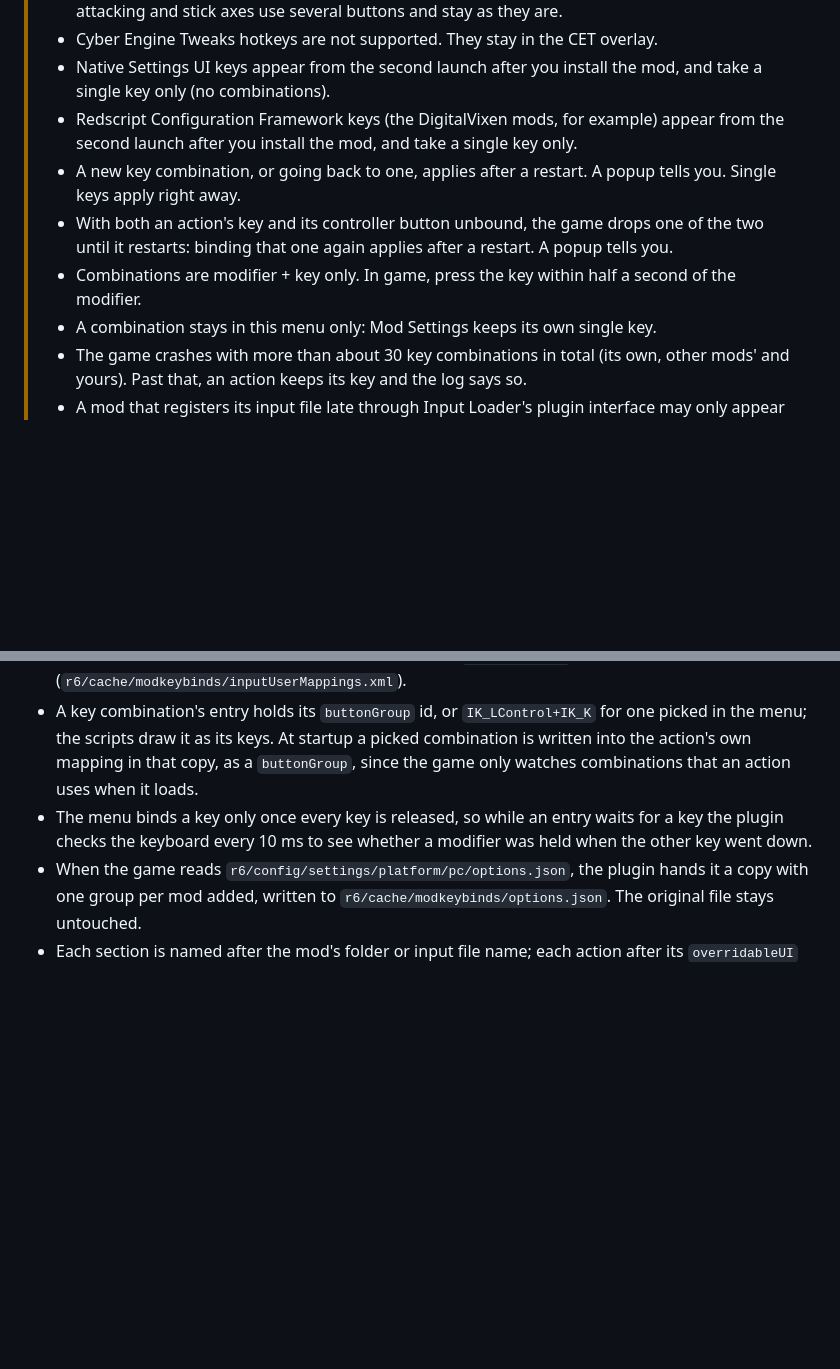
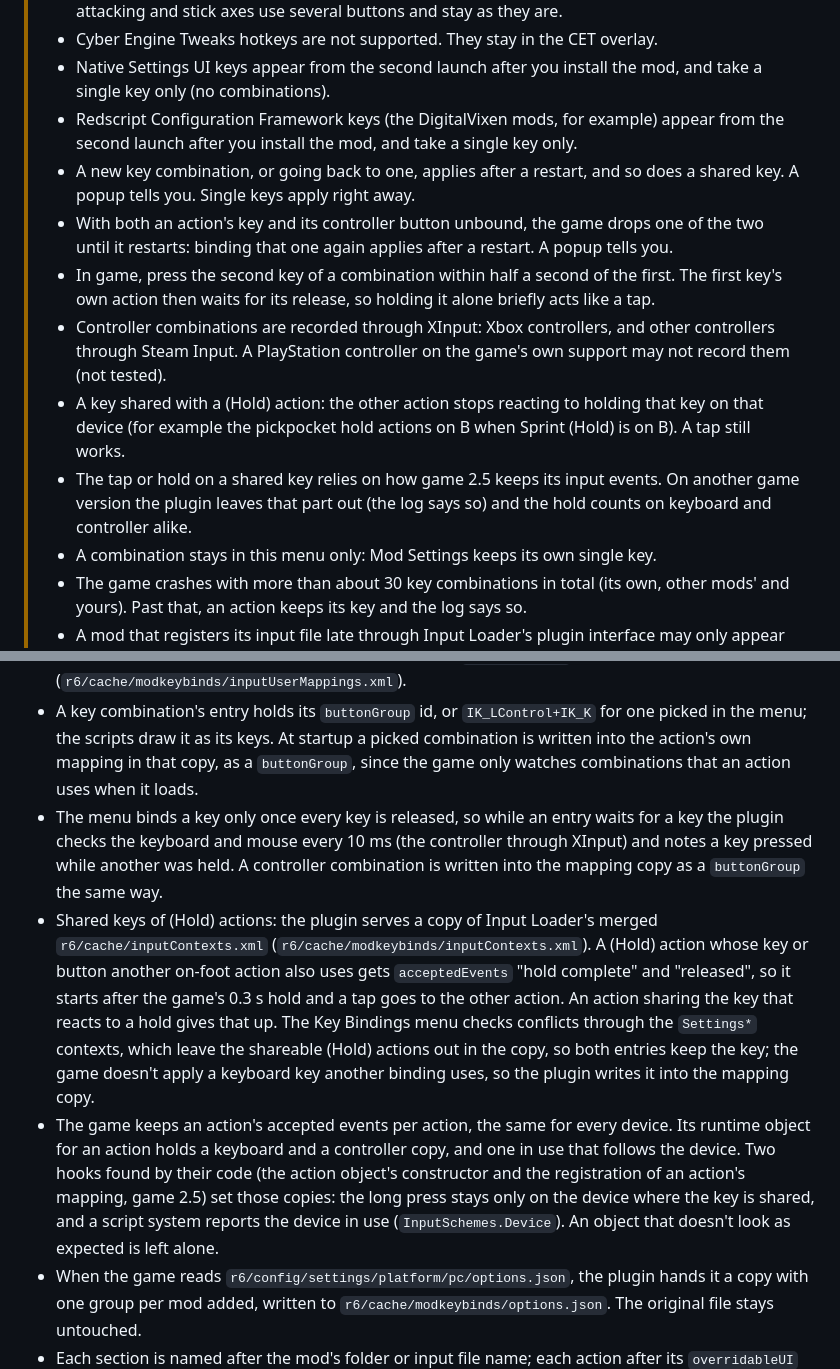
Before and after one commit to kaporli/unified-keybinds, a Markdown page: README.md, 2 parts joined by grey strips. GitHub-like rendering; blank space fills up the shorter version.

```diff
--- a/README.md
+++ b/README.md
@@ -16,9 +16,12 @@ Formerly Native Mod Keybinds (and before that Mod Keybinds Menu). Files and fold
 > - Cyber Engine Tweaks hotkeys are not supported. They stay in the CET overlay.
 > - Native Settings UI keys appear from the second launch after you install the mod, and take a single key only (no combinations).
 > - Redscript Configuration Framework keys (the DigitalVixen mods, for example) appear from the second launch after you install the mod, and take a single key only.
-> - A new key combination, or going back to one, applies after a restart. A popup tells you. Single keys apply right away.
+> - A new key combination, or going back to one, applies after a restart, and so does a shared key. A popup tells you. Single keys apply right away.
 > - With both an action's key and its controller button unbound, the game drops one of the two until it restarts: binding that one again applies after a restart. A popup tells you.
-> - Combinations are modifier + key only. In game, press the key within half a second of the modifier.
+> - In game, press the second key of a combination within half a second of the first. The first key's own action then waits for its release, so holding it alone briefly acts like a tap.
+> - Controller combinations are recorded through XInput: Xbox controllers, and other controllers through Steam Input. A PlayStation controller on the game's own support may not record them (not tested).
+> - A key shared with a (Hold) action: the other action stops reacting to holding that key on that device (for example the pickpocket hold actions on B when Sprint (Hold) is on B). A tap still works.
+> - The tap or hold on a shared key relies on how game 2.5 keeps its input events. On another game version the plugin leaves that part out (the log says so) and the hold counts on keyboard and controller alike.
 > - A combination stays in this menu only: Mod Settings keeps its own single key.
 > - The game crashes with more than about 30 key combinations in total (its own, other mods' and yours). Past that, an action keeps its key and the log says so.
 > - A mod that registers its input file late through Input Loader's plugin interface may only appear from the second launch.
@@ -126,7 +140,9 @@ For nicer names than the generated ones, ship `r6/config/modkeybinds/<YourMod>.j
 - A RED4ext plugin compares Input Loader's merged `r6/cache/inputUserMappings.xml` with the game's `r6/config/inputUserMappings.xml`. Every `overridableUI` action a mod added becomes an entry, and so does every mod `Button` mapping with a single key and no `overridableUI`.
 - The game reads a copy of the merged mappings with `overridableUI` added to those keys (`r6/cache/modkeybinds/inputUserMappings.xml`).
 - A key combination's entry holds its `buttonGroup` id, or `IK_LControl+IK_K` for one picked in the menu; the scripts draw it as its keys. At startup a picked combination is written into the action's own mapping in that copy, as a `buttonGroup`, since the game only watches combinations that an action uses when it loads.
-- The menu binds a key only once every key is released, so while an entry waits for a key the plugin checks the keyboard every 10 ms to see whether a modifier was held when the other key went down.
+- The menu binds a key only once every key is released, so while an entry waits for a key the plugin checks the keyboard and mouse every 10 ms (the controller through XInput) and notes a key pressed while another was held. A controller combination is written into the mapping copy as a `buttonGroup` the same way.
+- Shared keys of (Hold) actions: the plugin serves a copy of Input Loader's merged `r6/cache/inputContexts.xml` (`r6/cache/modkeybinds/inputContexts.xml`). A (Hold) action whose key or button another on-foot action also uses gets `acceptedEvents` "hold complete" and "released", so it starts after the game's 0.3 s hold and a tap goes to the other action. An action sharing the key that reacts to a hold gives that up. The Key Bindings menu checks conflicts through the `Settings*` contexts, which leave the shareable (Hold) actions out in the copy, so both entries keep the key; the game doesn't apply a keyboard key another binding uses, so the plugin writes it into the mapping copy.
+- The game keeps an action's accepted events per action, the same for every device. Its runtime object for an action holds a keyboard and a controller copy, and one in use that follows the device. Two hooks found by their code (the action object's constructor and the registration of an action's mapping, game 2.5) set those copies: the long press stays only on the device where the key is shared, and a script system reports the device in use (`InputSchemes.Device`). An object that doesn't look as expected is left alone.
 - When the game reads `r6/config/settings/platform/pc/options.json`, the plugin hands it a copy with one group per mod added, written to `r6/cache/modkeybinds/options.json`. The original file stays untouched.
 - Each section is named after the mod's folder or input file name; each action after its `overridableUI` name, minus a prefix that repeats the mod's name or initials.
 - The game resets every setting if `UserSettings.json` holds a group the menu doesn't define, which would happen after removing a mod with keys. So the mod sections never go into that file: the game reads a copy with them added (`r6/cache/modkeybinds/UserSettings.read.json`), and what it writes is split again, mod keys into `r6/cache/modkeybinds/keys.json`, everything else into `UserSettings.json`.
```
Also changed, not shown: other parts of README.md (+14 -3 lines), CHANGELOG.md (+9 -0 lines), screenshots/combination-panel.png (added), screenshots/combination.png (added), screenshots/prompt.png (added), screenshots/restart-popup.png (added), screenshots/shared-key-panel.png (added), screenshots/shared-key.png (added), 11 other files.
